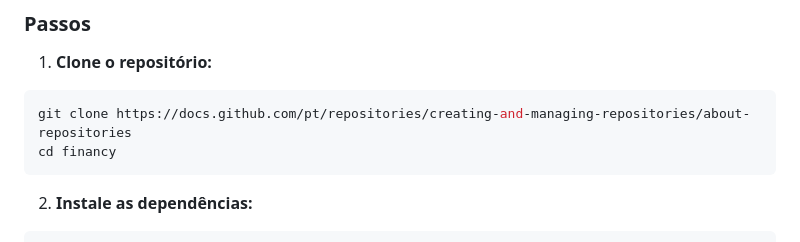
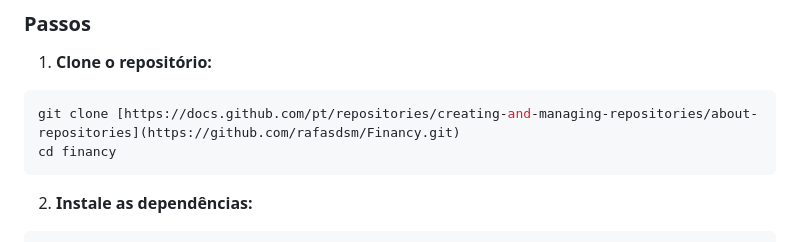
Before and after one commit to rafasdsm/Financy, a Markdown page: README.md, the part around the change. Drawn GitHub-style.

Commit message:
Fix repository clone URL in README
Updated the clone command in the README to point to the correct repository URL.

````diff
--- a/README.md
+++ b/README.md
@@ -72,7 +72,7 @@ Para rodar o projeto Financy localmente, siga os passos abaixo:
 1. **Clone o repositório:**
 
 ```bash
-git clone https://docs.github.com/pt/repositories/creating-and-managing-repositories/about-repositories
+git clone [https://docs.github.com/pt/repositories/creating-and-managing-repositories/about-repositories](https://github.com/rafasdsm/Financy.git)
 cd financy
 ```
 
````
